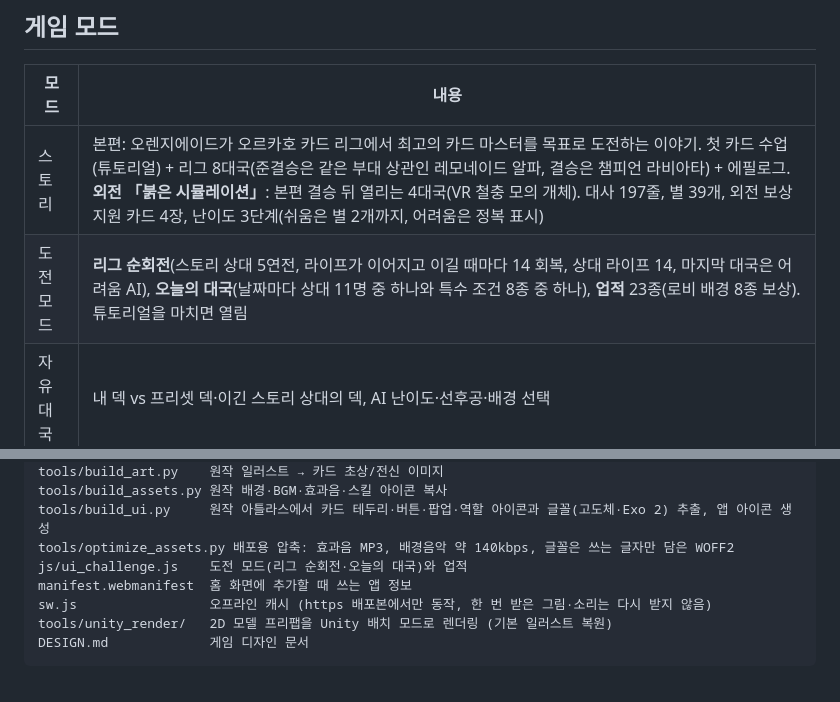
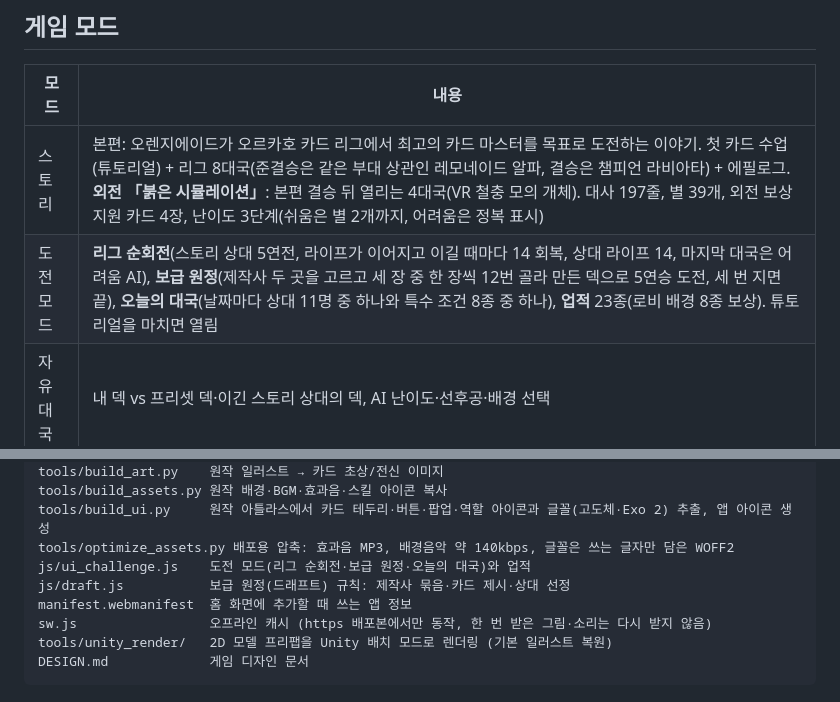
Before and after one commit to isinjia/LAO_TCG, a Markdown page: README.md, 2 parts joined by grey strips. GitHub-like rendering.

Commit message:
설명서에 보급 원정 추가
Co-Authored-By: Claude Opus 5.5 <noreply@anthropic.com>

```diff
--- a/README.md
+++ b/README.md
@@ -19,7 +19,7 @@ python tools/serve.py 8765
 | 모드 | 내용 |
 |---|---|
 | 스토리 | 본편: 오렌지에이드가 오르카호 카드 리그에서 최고의 카드 마스터를 목표로 도전하는 이야기. 첫 카드 수업(튜토리얼) + 리그 8대국(준결승은 같은 부대 상관인 레모네이드 알파, 결승은 챔피언 라비아타) + 에필로그. **외전 「붉은 시뮬레이션」**: 본편 결승 뒤 열리는 4대국(VR 철충 모의 개체). 대사 197줄, 별 39개, 외전 보상 지원 카드 4장, 난이도 3단계(쉬움은 별 2개까지, 어려움은 정복 표시) |
-| 도전 모드 | **리그 순회전**(스토리 상대 5연전, 라이프가 이어지고 이길 때마다 14 회복, 상대 라이프 14, 마지막 대국은 어려움 AI), **오늘의 대국**(날짜마다 상대 11명 중 하나와 특수 조건 8종 중 하나), **업적** 23종(로비 배경 8종 보상). 튜토리얼을 마치면 열림 |
+| 도전 모드 | **리그 순회전**(스토리 상대 5연전, 라이프가 이어지고 이길 때마다 14 회복, 상대 라이프 14, 마지막 대국은 어려움 AI), **보급 원정**(제작사 두 곳을 고르고 세 장 중 한 장씩 12번 골라 만든 덱으로 5연승 도전, 세 번 지면 끝), **오늘의 대국**(날짜마다 상대 11명 중 하나와 특수 조건 8종 중 하나), **업적** 23종(로비 배경 8종 보상). 튜토리얼을 마치면 열림 |
 | 자유 대국 | 내 덱 vs 프리셋 덱·이긴 스토리 상대의 덱, AI 난이도·선후공·배경 선택 |
 | 덱 편성 | 덱 여러 개 저장(자동 저장), 비용 곡선, 필터·검색·정렬, 자동 채우기 |
 | 카드 도감 | 전 카드 일러스트·상세 정보, 적 전용 카드 포함 보기. **보급소**: 대국·별·업적으로 모은 보급 포인트로 잠긴 카드 54장을 해금 |
@@ -63,7 +63,8 @@ tools/build_art.py    원작 일러스트 → 카드 초상/전신 이미지
 tools/build_assets.py 원작 배경·BGM·효과음·스킬 아이콘 복사
 tools/build_ui.py     원작 아틀라스에서 카드 테두리·버튼·팝업·역할 아이콘과 글꼴(고도체·Exo 2) 추출, 앱 아이콘 생성
 tools/optimize_assets.py 배포용 압축: 효과음 MP3, 배경음악 약 140kbps, 글꼴은 쓰는 글자만 담은 WOFF2
-js/ui_challenge.js    도전 모드(리그 순회전·오늘의 대국)와 업적
+js/ui_challenge.js    도전 모드(리그 순회전·보급 원정·오늘의 대국)와 업적
+js/draft.js           보급 원정(드래프트) 규칙: 제작사 묶음·카드 제시·상대 선정
 manifest.webmanifest  홈 화면에 추가할 때 쓰는 앱 정보
 sw.js                 오프라인 캐시 (https 배포본에서만 동작, 한 번 받은 그림·소리는 다시 받지 않음)
 tools/unity_render/   2D 모델 프리팹을 Unity 배치 모드로 렌더링 (기본 일러스트 복원)
```
